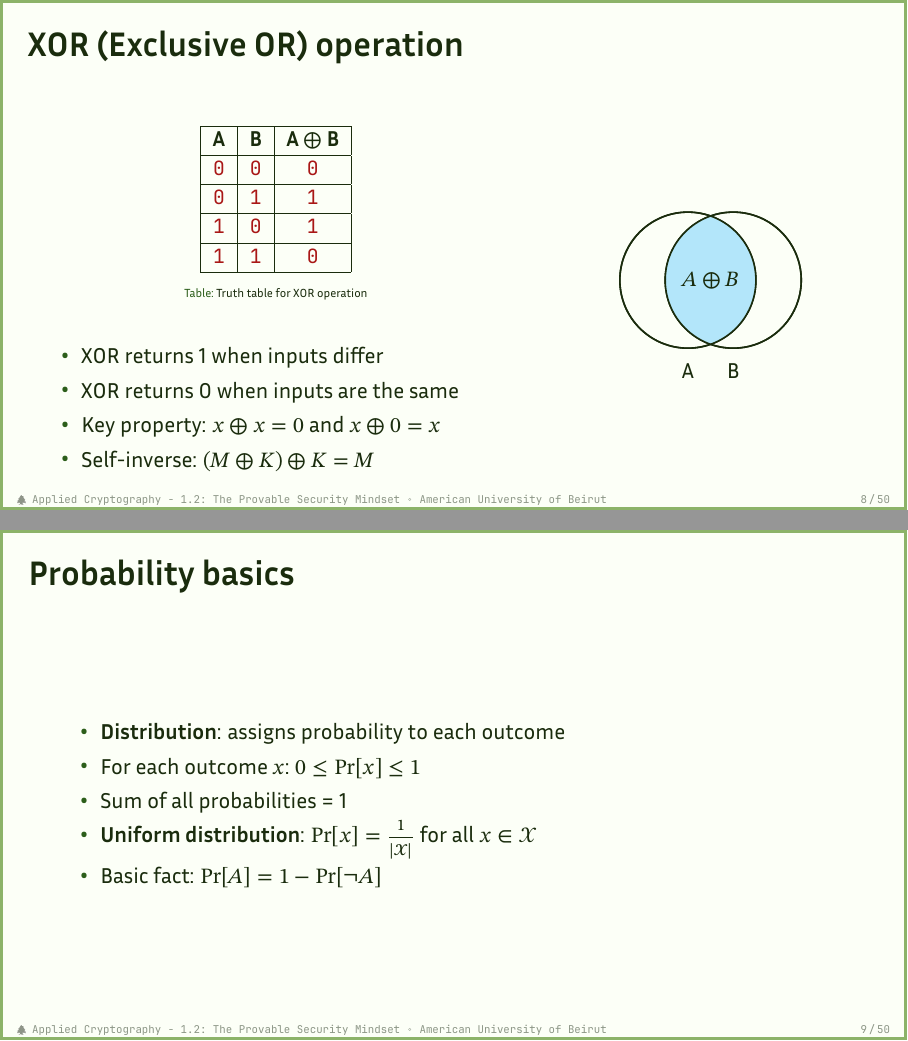
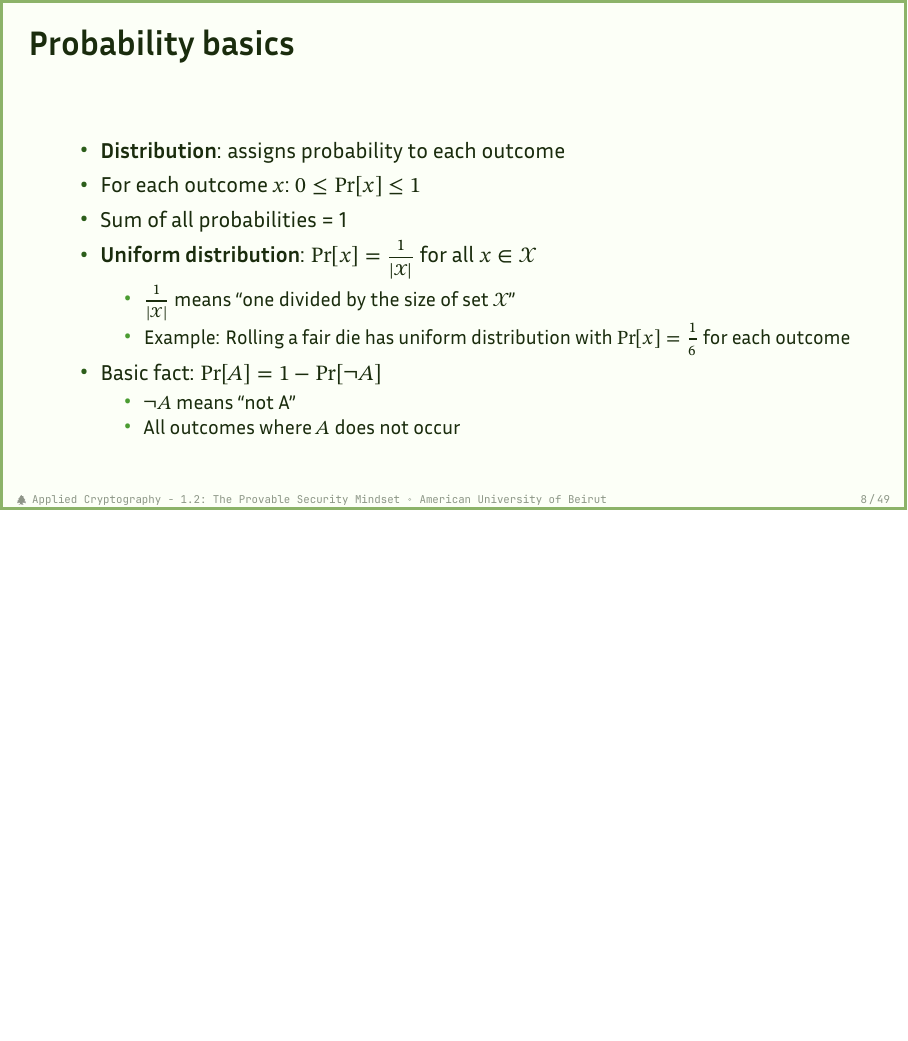
Before and after one commit to nadimkobeissi/appliedcryptography, LaTeX slides (slides/slides-1-2.tex): pages 8 and 9 of 50 before the commit and page 8 of 49 after it, the two joined at a grey line, the shorter picture padded with empty space. Compiled offline with LuaLaTeX; a missing font is replaced by an installed copy or a similar font.

Commit message:
Slides 1.2: prep for lecture on Thursday

```diff
--- a/slides/slides-1-2.tex
+++ b/slides/slides-1-2.tex
@@ -101,67 +101,26 @@
 	\end{itemize}
 \end{frame}
 
-\begin{frame}{XOR (Exclusive OR) operation}
-	\begin{columns}[c]
-		\column{0.6\textwidth}{
-			\begin{table}
-				\centering
-				\begin{tabular}{|c|c|c|}
-					\hline
-					\textbf{A} & \textbf{B} & \textbf{A $\oplus$ B} \\
-					\hline
-					\bit{0}    & \bit{0}    & \bit{0}               \\
-					\hline
-					\bit{0}    & \bit{1}    & \bit{1}               \\
-					\hline
-					\bit{1}    & \bit{0}    & \bit{1}               \\
-					\hline
-					\bit{1}    & \bit{1}    & \bit{0}               \\
-					\hline
-				\end{tabular}
-				\caption{Truth table for XOR operation}
-			\end{table}
-			\begin{itemize}
-				\item XOR returns 1 when inputs differ
-				\item XOR returns 0 when inputs are the same
-				\item Key property: $x \oplus x = 0$ and $x \oplus 0 = x$
-				\item Self-inverse: $(M \oplus K) \oplus K = M$
-			\end{itemize}
-		}
-		\column{0.4\textwidth}{
-			\begin{center}
-				\begin{tikzpicture}[scale=0.8]
-					\draw[thick] (0,0) circle (1.5);
-					\draw[thick] (1,0) circle (1.5);
-					\node at (0,-2) {A};
-					\node at (1,-2) {B};
-					\begin{scope}
-						\clip (0,0) circle (1.5);
-						\clip (1,0) circle (1.5);
-						\fill[cyan!30] (-1.5,-1.5) rectangle (2.5,1.5);
-					\end{scope}
-					\draw[thick] (0,0) circle (1.5);
-					\draw[thick] (1,0) circle (1.5);
-					\node at (0.5,0) {$A \oplus B$};
-				\end{tikzpicture}
-			\end{center}
-		}
-	\end{columns}
-\end{frame}
-
 \begin{frame}{Probability basics}
 	\begin{itemize}[<+->]
 		\item \textbf{Distribution}: assigns probability to each outcome
 		\item For each outcome $x$: $0 \leq \Pr[x] \leq 1$
 		\item Sum of all probabilities = 1
 		\item \textbf{Uniform distribution}: $\Pr[x] = \frac{1}{|\mathcal{X}|}$ for all $x \in \mathcal{X}$
+		      \begin{itemize}
+			      \item $\frac{1}{|\mathcal{X}|}$ means ``one divided by the size of set $\mathcal{X}$''
+			      \item Example: Rolling a fair die has uniform distribution with $\Pr[x] = \frac{1}{6}$ for each outcome
+		      \end{itemize}
 		\item Basic fact: $\Pr[A] = 1 - \Pr[\neg A]$
+		      \begin{itemize}
+			      \item $\neg A$ means ``not A''
+			      \item All outcomes where $A$ does not occur
+		      \end{itemize}
 	\end{itemize}
 \end{frame}
 
 \begin{frame}{Notation in pseudocode}
 	\begin{itemize}[<+->]
-		\item $x \twoheadleftarrow \mathcal{D}$: sample $x$ from distribution $\mathcal{D}$
 		\item $x \twoheadleftarrow \mathcal{X}$: sample $x$ uniformly from set $\mathcal{X}$
 		\item $x \coloneq y$: assign value of $y$ to variable $x$
 		\item $x \stackrel{?}{=} y$: check if $x$ equals $y$ (returns true/false)
```
